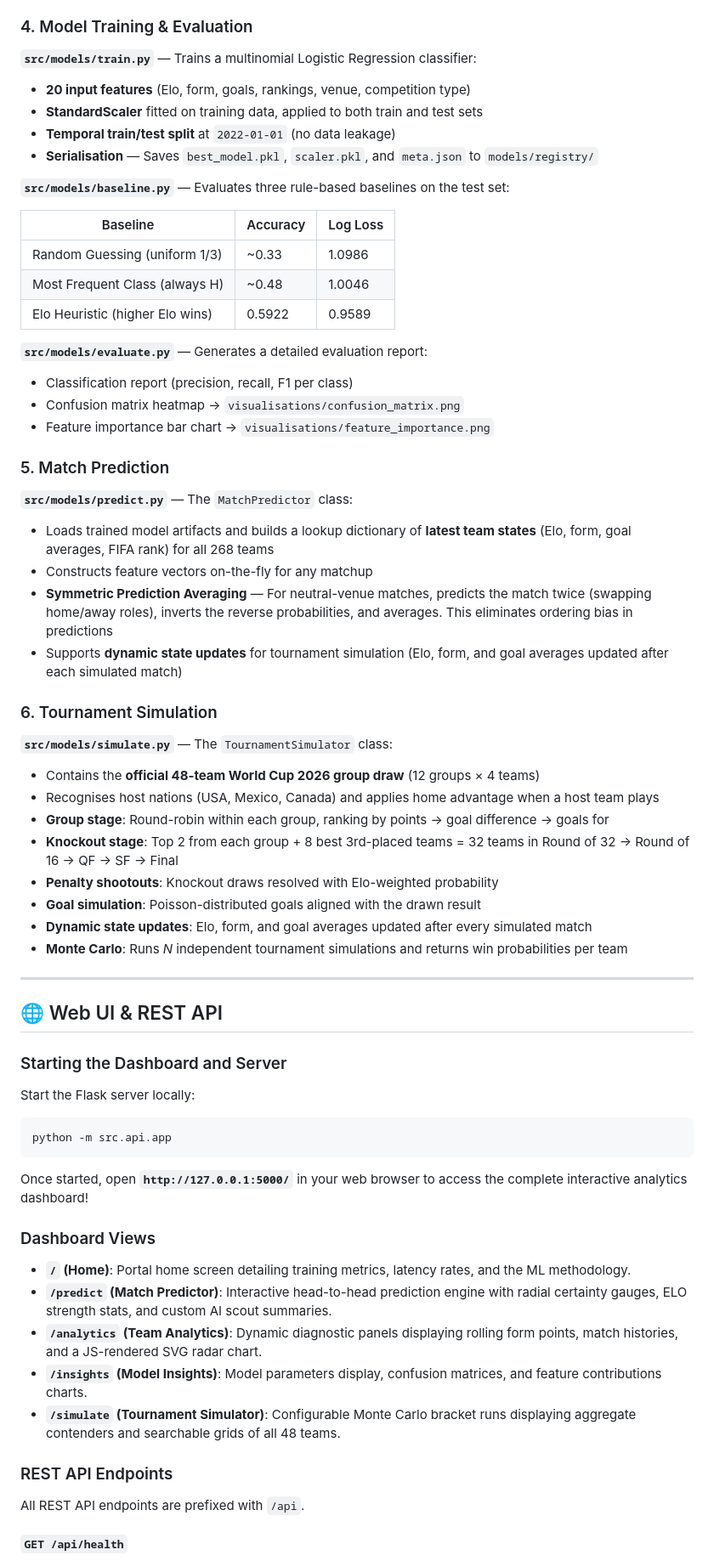
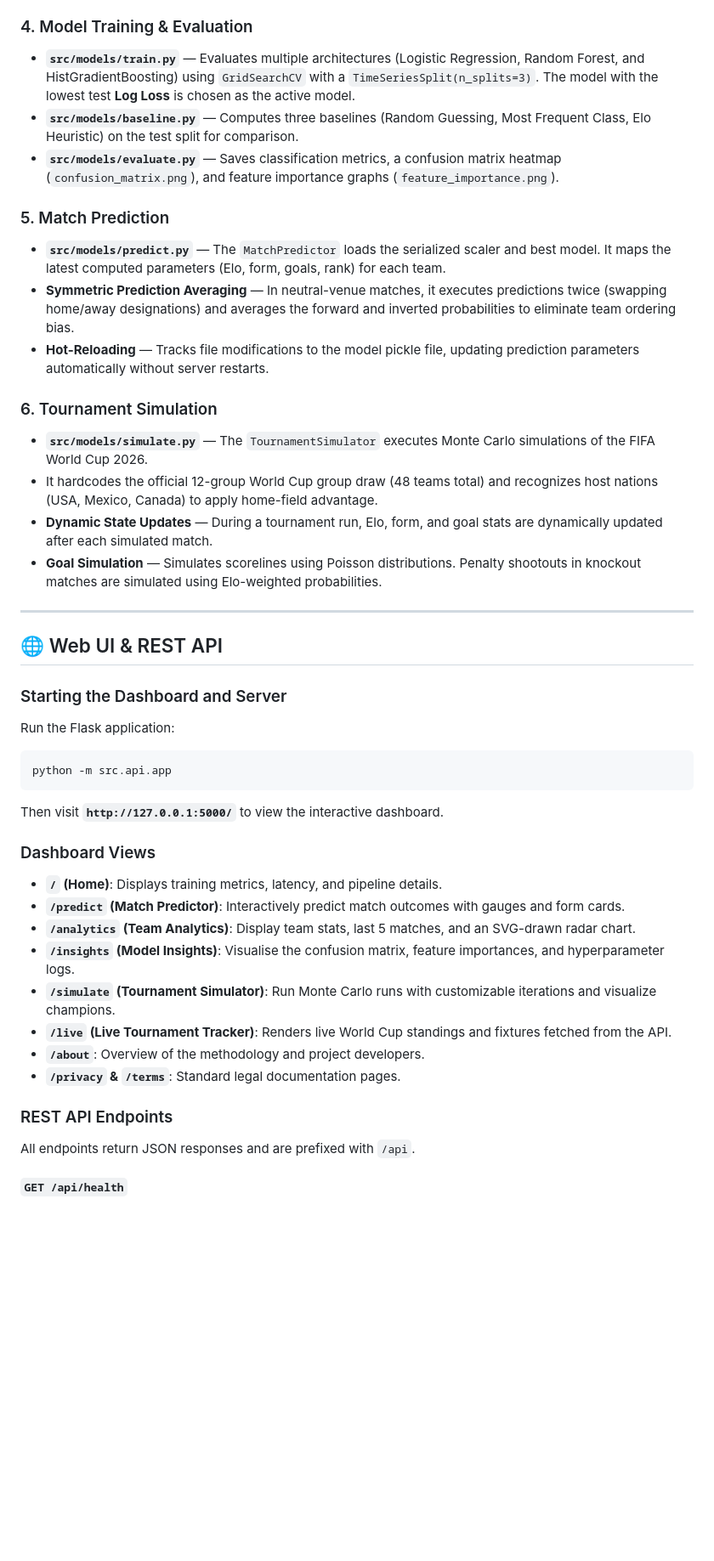
Before and after one commit to veselinkalinov/wc2026-predictor, a Markdown page: README.md, the part around one of its changes. Shown at 85% size. GitHub-like rendering; blank space fills up the shorter version.

````diff
--- a/README.md
+++ b/README.md
@@ -331,48 +359,22 @@ Additional derived features:
 
 ### 4. Model Training & Evaluation
 
-**`src/models/train.py`** — Trains a multinomial Logistic Regression classifier:
-
-- **20 input features** (Elo, form, goals, rankings, venue, competition type)
-- **StandardScaler** fitted on training data, applied to both train and test sets
-- **Temporal train/test split** at `2022-01-01` (no data leakage)
-- **Serialisation** — Saves `best_model.pkl`, `scaler.pkl`, and `meta.json` to `models/registry/`
-
-**`src/models/baseline.py`** — Evaluates three rule-based baselines on the test set:
-
-| Baseline | Accuracy | Log Loss |
-|---|---|---|
-| Random Guessing (uniform 1/3) | ~0.33 | 1.0986 |
-| Most Frequent Class (always H) | ~0.48 | 1.0046 |
-| Elo Heuristic (higher Elo wins) | 0.5922 | 0.9589 |
-
-**`src/models/evaluate.py`** — Generates a detailed evaluation report:
-
-- Classification report (precision, recall, F1 per class)
-- Confusion matrix heatmap → `visualisations/confusion_matrix.png`
-- Feature importance bar chart → `visualisations/feature_importance.png`
+- **`src/models/train.py`** — Evaluates multiple architectures (Logistic Regression, Random Forest, and HistGradientBoosting) using `GridSearchCV` with a `TimeSeriesSplit(n_splits=3)`. The model with the lowest test **Log Loss** is chosen as the active model.
+- **`src/models/baseline.py`** — Computes three baselines (Random Guessing, Most Frequent Class, Elo Heuristic) on the test split for comparison.
+- **`src/models/evaluate.py`** — Saves classification metrics, a confusion matrix heatmap (`confusion_matrix.png`), and feature importance graphs (`feature_importance.png`).
 
 ### 5. Match Prediction
 
-**`src/models/predict.py`** — The `MatchPredictor` class:
-
-- Loads trained model artifacts and builds a lookup dictionary of **latest team states** (Elo, form, goal averages, FIFA rank) for all 268 teams
-- Constructs feature vectors on-the-fly for any matchup
-- **Symmetric Prediction Averaging** — For neutral-venue matches, predicts the match twice (swapping home/away roles), inverts the reverse probabilities, and averages. This eliminates ordering bias in predictions
-- Supports **dynamic state updates** for tournament simulation (Elo, form, and goal averages updated after each simulated match)
+- **`src/models/predict.py`** — The `MatchPredictor` loads the serialized scaler and best model. It maps the latest computed parameters (Elo, form, goals, rank) for each team.
+- **Symmetric Prediction Averaging** — In neutral-venue matches, it executes predictions twice (swapping home/away designations) and averages the forward and inverted probabilities to eliminate team ordering bias.
+- **Hot-Reloading** — Tracks file modifications to the model pickle file, updating prediction parameters automatically without server restarts.
 
 ### 6. Tournament Simulation
 
-**`src/models/simulate.py`** — The `TournamentSimulator` class:
-
-- Contains the **official 48-team World Cup 2026 group draw** (12 groups × 4 teams)
-- Recognises host nations (USA, Mexico, Canada) and applies home advantage when a host team plays
-- **Group stage**: Round-robin within each group, ranking by points → goal difference → goals for
-- **Knockout stage**: Top 2 from each group + 8 best 3rd-placed teams = 32 teams in Round of 32 → Round of 16 → QF → SF → Final
-- **Penalty shootouts**: Knockout draws resolved with Elo-weighted probability
-- **Goal simulation**: Poisson-distributed goals aligned with the drawn result
-- **Dynamic state updates**: Elo, form, and goal averages updated after every simulated match
-- **Monte Carlo**: Runs *N* independent tournament simulations and returns win probabilities per team
+- **`src/models/simulate.py`** — The `TournamentSimulator` executes Monte Carlo simulations of the FIFA World Cup 2026.
+- It hardcodes the official 12-group World Cup group draw (48 teams total) and recognizes host nations (USA, Mexico, Canada) to apply home-field advantage.
+- **Dynamic State Updates** — During a tournament run, Elo, form, and goal stats are dynamically updated after each simulated match.
+- **Goal Simulation** — Simulates scorelines using Poisson distributions. Penalty shootouts in knockout matches are simulated using Elo-weighted probabilities.
 
 ---
 
@@ -380,24 +382,27 @@ Additional derived features:
 
 ### Starting the Dashboard and Server
 
-Start the Flask server locally:
+Run the Flask application:
 
 ```bash
 python -m src.api.app
 ```
 
-Once started, open **`http://127.0.0.1:5000/`** in your web browser to access the complete interactive analytics dashboard!
+Then visit **`http://127.0.0.1:5000/`** to view the interactive dashboard.
 
 ### Dashboard Views
 
-- **`/` (Home)**: Portal home screen detailing training metrics, latency rates, and the ML methodology.
-- **`/predict` (Match Predictor)**: Interactive head-to-head prediction engine with radial certainty gauges, ELO strength stats, and custom AI scout summaries.
-- **`/analytics` (Team Analytics)**: Dynamic diagnostic panels displaying rolling form points, match histories, and a JS-rendered SVG radar chart.
-- **`/insights` (Model Insights)**: Model parameters display, confusion matrices, and feature contributions charts.
-- **`/simulate` (Tournament Simulator)**: Configurable Monte Carlo bracket runs displaying aggregate contenders and searchable grids of all 48 teams.
+- **`/` (Home)**: Displays training metrics, latency, and pipeline details.
+- **`/predict` (Match Predictor)**: Interactively predict match outcomes with gauges and form cards.
+- **`/analytics` (Team Analytics)**: Display team stats, last 5 matches, and an SVG-drawn radar chart.
+- **`/insights` (Model Insights)**: Visualise the confusion matrix, feature importances, and hyperparameter logs.
+- **`/simulate` (Tournament Simulator)**: Run Monte Carlo runs with customizable iterations and visualize champions.
+- **`/live` (Live Tournament Tracker)**: Renders live World Cup standings and fixtures fetched from the API.
+- **`/about`**: Overview of the methodology and project developers.
+- **`/privacy` & `/terms`**: Standard legal documentation pages.
 
 ### REST API Endpoints
 
-All REST API endpoints are prefixed with `/api`.
+All endpoints return JSON responses and are prefixed with `/api`.
 
 #### `GET /api/health`
````
Also changed, not shown: other parts of README.md (+153 -172 lines).
